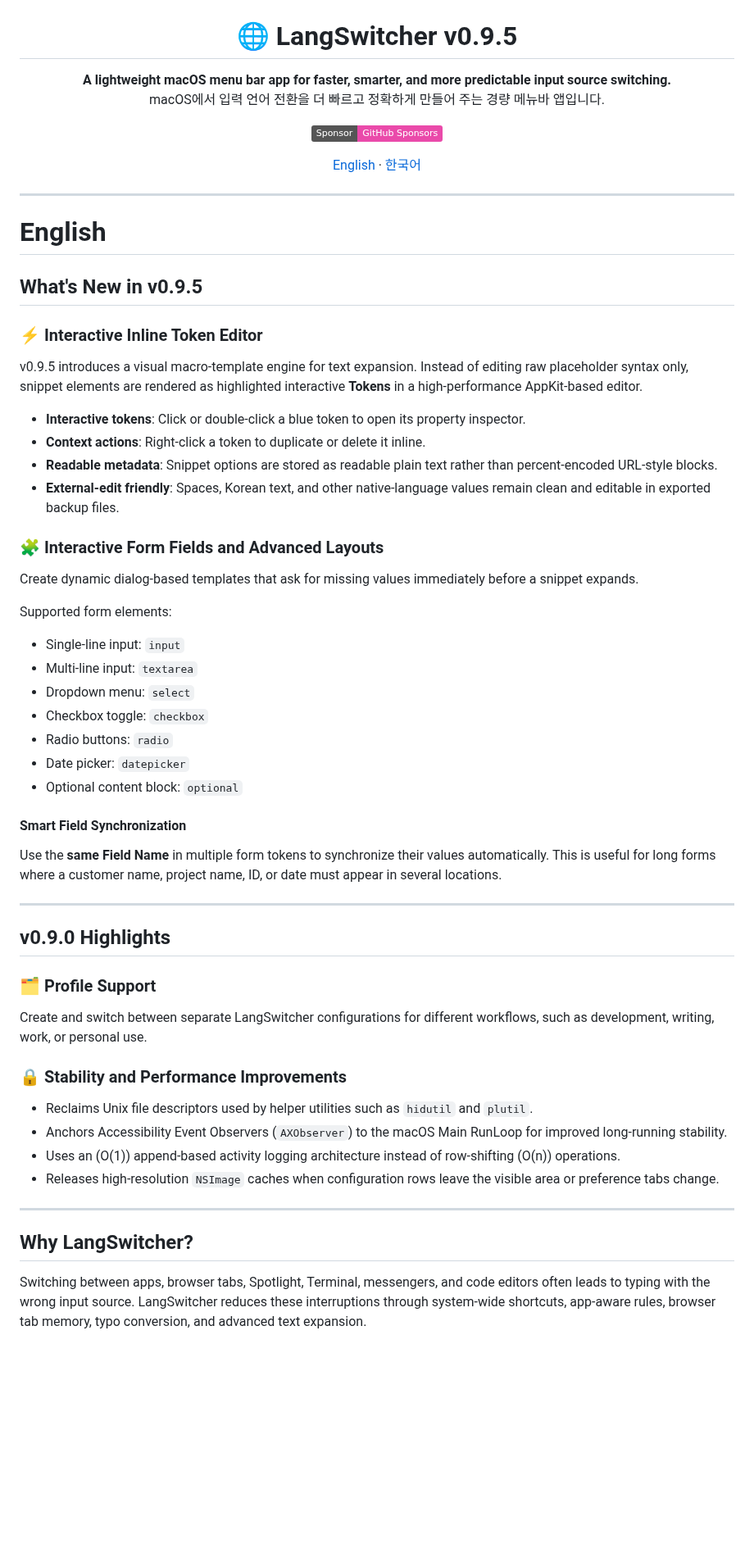
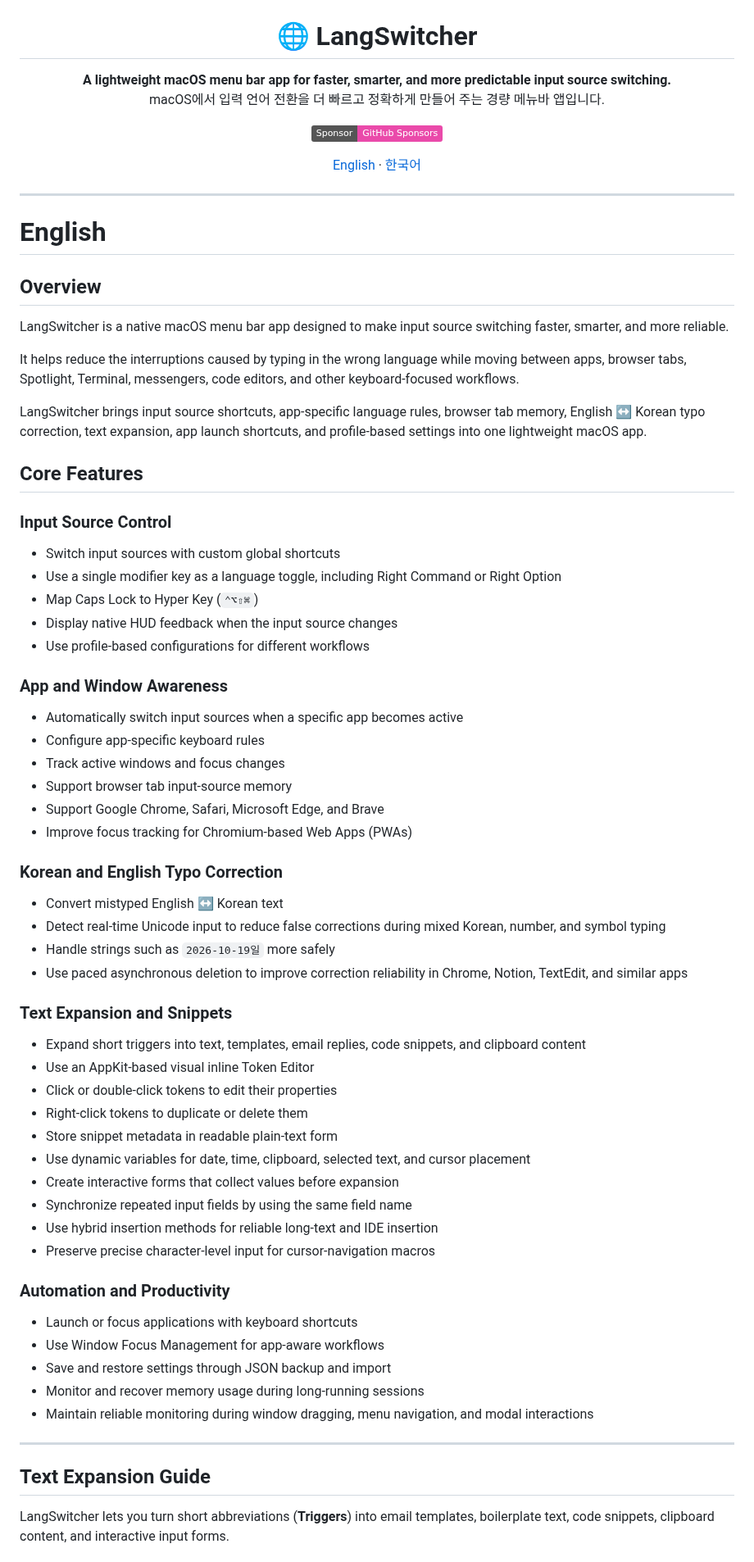
Before and after one commit to peepworks/LangSwitcher, a Markdown page: README.md, the part around one of its changes. Shown at 82% size. Rendered like a GitHub page; badges without logos; blank space fills up the shorter version.

```diff
--- a/README.md
+++ b/README.md
@@ -2,7 +2,7 @@
   <img src="LangSwitcher/Assets/AppIcon/logo.png" width="150" alt="LangSwitcher Logo">
 </p>
 
-<h1 align="center">🌐 LangSwitcher v0.9.5</h1>
+<h1 align="center">🌐 LangSwitcher</h1>
 
 <p align="center">
   <strong>A lightweight macOS menu bar app for faster, smarter, and more predictable input source switching.</strong>
@@ -26,53 +26,64 @@
 
 # English
 
-## What's New in v0.9.5
+## Overview
 
-### ⚡ Interactive Inline Token Editor
+LangSwitcher is a native macOS menu bar app designed to make input source switching faster, smarter, and more reliable.
 
-v0.9.5 introduces a visual macro-template engine for text expansion. Instead of editing raw placeholder syntax only, snippet elements are rendered as highlighted interactive **Tokens** in a high-performance AppKit-based editor.
+It helps reduce the interruptions caused by typing in the wrong language while moving between apps, browser tabs, Spotlight, Terminal, messengers, code editors, and other keyboard-focused workflows.
 
-- **Interactive tokens**: Click or double-click a blue token to open its property inspector.
-- **Context actions**: Right-click a token to duplicate or delete it inline.
-- **Readable metadata**: Snippet options are stored as readable plain text rather than percent-encoded URL-style blocks.
-- **External-edit friendly**: Spaces, Korean text, and other native-language values remain clean and editable in exported backup files.
+LangSwitcher brings input source shortcuts, app-specific language rules, browser tab memory, English ↔ Korean typo correction, text expansion, app launch shortcuts, and profile-based settings into one lightweight macOS app.
 
-### 🧩 Interactive Form Fields and Advanced Layouts
+## Core Features
 
-Create dynamic dialog-based templates that ask for missing values immediately before a snippet expands.
+### Input Source Control
 
-Supported form elements:
+- Switch input sources with custom global shortcuts
+- Use a single modifier key as a language toggle, including Right Command or Right Option
+- Map Caps Lock to Hyper Key (`⌃⌥⇧⌘`)
+- Display native HUD feedback when the input source changes
+- Use profile-based configurations for different workflows
 
-- Single-line input: `input`
-- Multi-line input: `textarea`
-- Dropdown menu: `select`
-- Checkbox toggle: `checkbox`
-- Radio buttons: `radio`
-- Date picker: `datepicker`
-- Optional content block: `optional`
+### App and Window Awareness
 
-#### Smart Field Synchronization
+- Automatically switch input sources when a specific app becomes active
+- Configure app-specific keyboard rules
+- Track active windows and focus changes
+- Support browser tab input-source memory
+- Support Google Chrome, Safari, Microsoft Edge, and Brave
+- Improve focus tracking for Chromium-based Web Apps (PWAs)
 
-Use the **same Field Name** in multiple form tokens to synchronize their values automatically. This is useful for long forms where a customer name, project name, ID, or date must appear in several locations.
+### Korean and English Typo Correction
+
+- Convert mistyped English ↔ Korean text
+- Detect real-time Unicode input to reduce false corrections during mixed Korean, number, and symbol typing
+- Handle strings such as `2026-10-19일` more safely
+- Use paced asynchronous deletion to improve correction reliability in Chrome, Notion, TextEdit, and similar apps
+
+### Text Expansion and Snippets
+
+- Expand short triggers into text, templates, email replies, code snippets, and clipboard content
+- Use an AppKit-based visual inline Token Editor
+- Click or double-click tokens to edit their properties
+- Right-click tokens to duplicate or delete them
+- Store snippet metadata in readable plain-text form
+- Use dynamic variables for date, time, clipboard, selected text, and cursor placement
+- Create interactive forms that collect values before expansion
+- Synchronize repeated input fields by using the same field name
+- Use hybrid insertion methods for reliable long-text and IDE insertion
+- Preserve precise character-level input for cursor-navigation macros
+
+### Automation and Productivity
+
+- Launch or focus applications with keyboard shortcuts
+- Use Window Focus Management for app-aware workflows
+- Save and restore settings through JSON backup and import
+- Monitor and recover memory usage during long-running sessions
+- Maintain reliable monitoring during window dragging, menu navigation, and modal interactions
 
 ---
 
-## v0.9.0 Highlights
+## Text Expansion Guide
 
-### 🗂️ Profile Support
+LangSwitcher lets you turn short abbreviations (**Triggers**) into email templates, boilerplate text, code snippets, clipboard content, and interactive input forms.
 
-Create and switch between separate LangSwitcher configurations for different workflows, such as development, writing, work, or personal use.
-
-### 🔒 Stability and Performance Improvements
-
-- Reclaims Unix file descriptors used by helper utilities such as `hidutil` and `plutil`.
-- Anchors Accessibility Event Observers (`AXObserver`) to the macOS Main RunLoop for improved long-running stability.
-- Uses an \(O(1)\) append-based activity logging architecture instead of row-shifting \(O(n)\) operations.
-- Releases high-resolution `NSImage` caches when configuration rows leave the visible area or preference tabs change.
-
----
-
-## Why LangSwitcher?
-
-Switching between apps, browser tabs, Spotlight, Terminal, messengers, and code editors often leads to typing with the wrong input source. LangSwitcher reduces these interruptions through system-wide shortcuts, app-aware rules, browser tab memory, typo conversion, and advanced text expansion.
-
```
Also changed, not shown: other parts of README.md (+193 -122 lines), images/screen_menu_v0.9.6.png (added), images/screen_v0.9.6.png (added), 1 other file.
